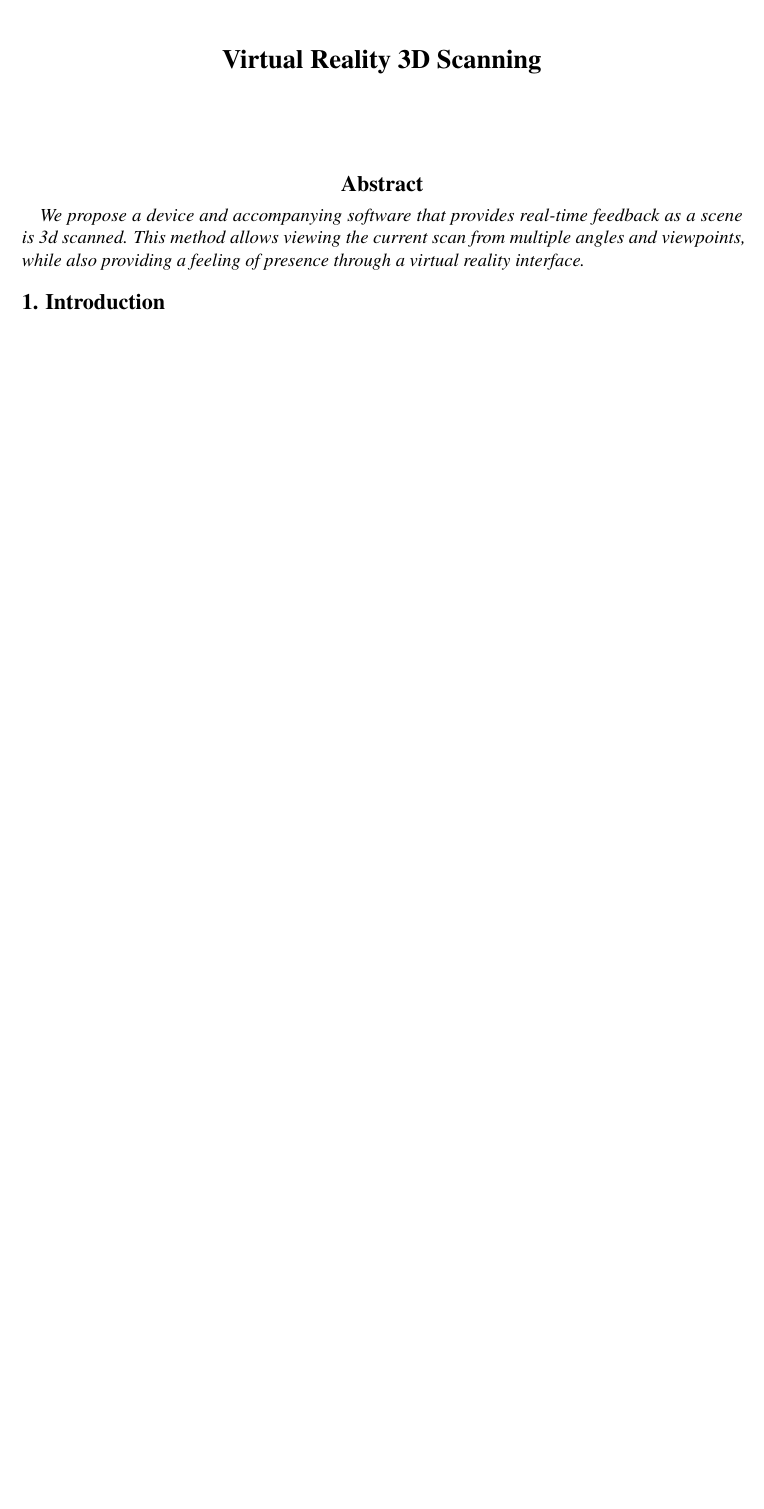
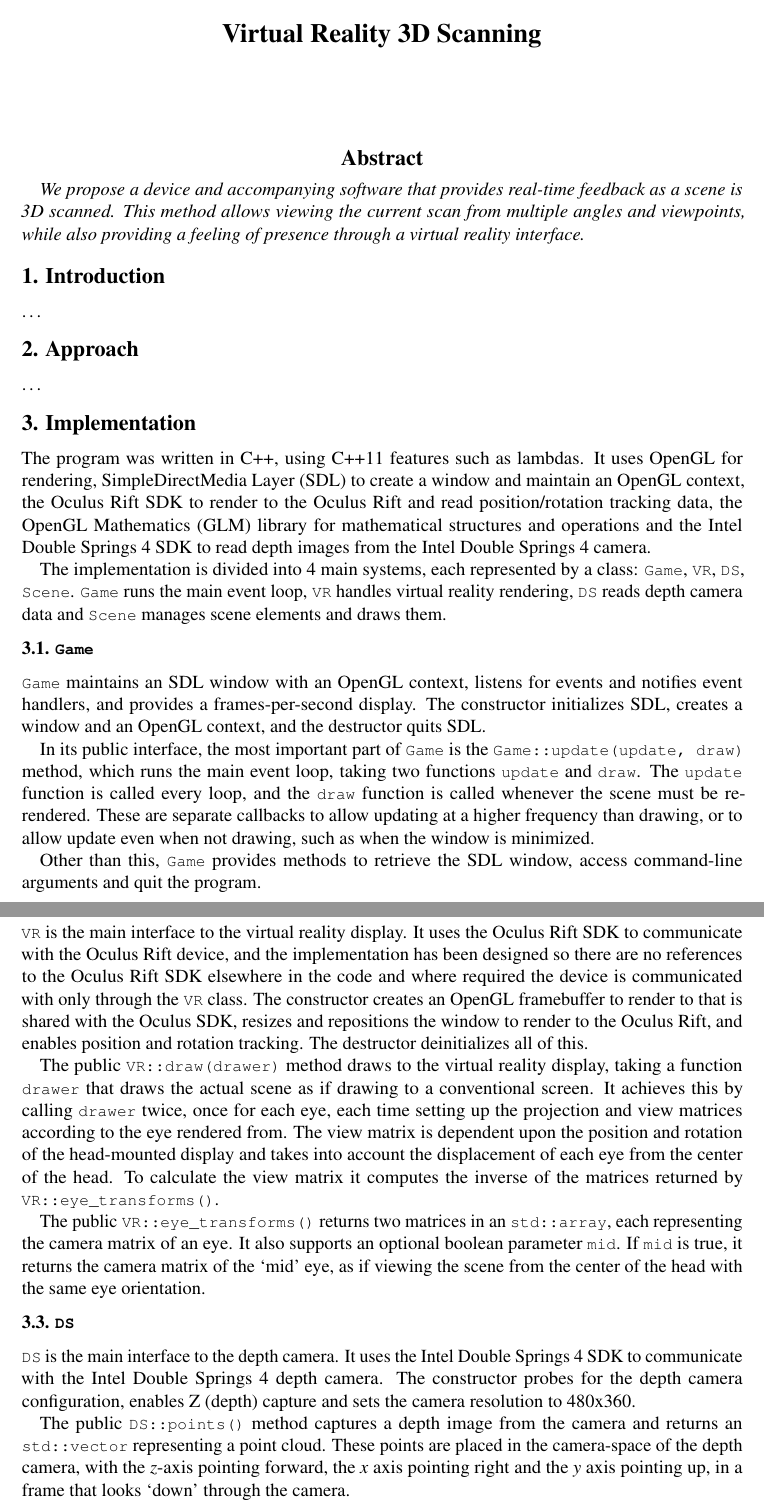
Before and after one commit to nikki93/thesis-2015, a LaTeX document (doc/paper/paper.tex): part of the page before the commit and two parts of pages 1 and 2 of 2 after it, the two joined at a grey line, cut so that both start at the same text, the shorter picture padded with empty space. The pictures show the PDF file doc/paper/paper.pdf that the author committed with the source.

Commit message:
write Implementation section of paper

```diff
--- a/doc/paper/paper.tex
+++ b/doc/paper/paper.tex
@@ -25,3 +33,78 @@
 
 \ldots
 
+\section{Approach}
+
+\ldots
+
+\section{Implementation}
+
+The program was written in C++, using C++11 features such as lambdas. It uses
+OpenGL for rendering, SimpleDirectMedia Layer (SDL) to create a window and
+maintain an OpenGL context, the Oculus Rift SDK to render to the Oculus Rift and
+read position/rotation tracking data, the OpenGL Mathematics (GLM) library for
+mathematical structures and operations and the Intel Double Springs 4 SDK to
+read depth images from the Intel Double Springs 4 camera.
+
+The implementation is divided into 4 main systems, each represented by a class:
+|Game|, |VR|, |DS|, |Scene|. |Game| runs the main event loop, |VR| handles
+virtual reality rendering, |DS| reads depth camera data and |Scene| manages
+scene elements and draws them.
+
+\subsection{\lstinline|Game|}
+
+|Game| maintains an SDL window with an OpenGL context, listens for events and
+notifies event handlers, and provides a frames-per-second display. The
+constructor initializes SDL, creates a window and an OpenGL context, and the
+destructor quits SDL.
+
+In its public interface, the most important part of |Game| is the
+|Game::update(update, draw)| method, which runs the main event loop, taking two
+functions |update| and |draw|. The |update| function is called every loop, and
+the |draw| function is called whenever the scene must be re-rendered. These are
+separate callbacks to allow updating at a higher frequency than drawing, or to
+allow update even when not drawing, such as when the window is minimized.
+
+Other than this, |Game| provides methods to retrieve the SDL window, access
+command-line arguments and quit the program.
+
+\subsection{\lstinline|VR|}
+
+|VR| is the main interface to the virtual reality display. It uses the Oculus
+Rift SDK to communicate with the Oculus Rift device, and the implementation has
+been designed so there are no references to the Oculus Rift SDK elsewhere in the
+code and where required the device is communicated with only through the |VR|
+class. The constructor creates an OpenGL framebuffer to render to that is shared
+with the Oculus SDK, resizes and repositions the window to render to the Oculus
+Rift, and enables position and rotation tracking. The destructor deinitializes
+all of this.
+
+The public |VR::draw(drawer)| method draws to the virtual reality display,
+taking a function |drawer| that draws the actual scene as if drawing to a
+conventional screen. It achieves this by calling |drawer| twice, once for each
+eye, each time setting up the projection and view matrices according to the eye
+rendered from. The view matrix is dependent upon the position and rotation of
+the head-mounted display and takes into account the displacement of each eye
+from the center of the head. To calculate the view matrix it computes the
+inverse of the matrices returned by |VR::eye_transforms()|.
+
+The public |VR::eye_transforms()| returns two matrices in an |std::array|, each
+representing the camera matrix of an eye. It also supports an optional boolean
+parameter |mid|. If |mid| is true, it returns the camera matrix of the `mid' eye,
+as if viewing the scene from the center of the head with the same eye
+orientation.
+
+\subsection{\lstinline|DS|}
+
+|DS| is the main interface to the depth camera. It uses the Intel Double Springs
+4 SDK to communicate with the Intel Double Springs 4 depth camera. The
+constructor probes for the depth camera configuration, enables Z (depth) capture
+and sets the camera resolution to 480x360.
+
+The public |DS::points()| method captures a depth image from the camera and
+returns an |std::vector| representing a point cloud. These points are placed in
+the camera-space of the depth camera, with the $z$-axis pointing forward, the
+$x$ axis pointing right and the $y$ axis pointing up, in a frame that looks
+`down' through the camera.
+
+\subsection{\lstinline|Scene|}
@@ -28,5 +123,13 @@
+\ldots
+
 \bstctlcite{bstctl:etal, bstctl:nodash, bstctl:simpurl}
 \bibliographystyle{IEEEtranS}
 \bibliography{references}
 
 \end{document}
+
+
+%%% Local Variables:
+%%% mode: latex
+%%% TeX-master: t
+%%% End:
```
Also changed, not shown: doc/paper/paper.pdf, doc/paper/paper.tex (22 more changed lines).
